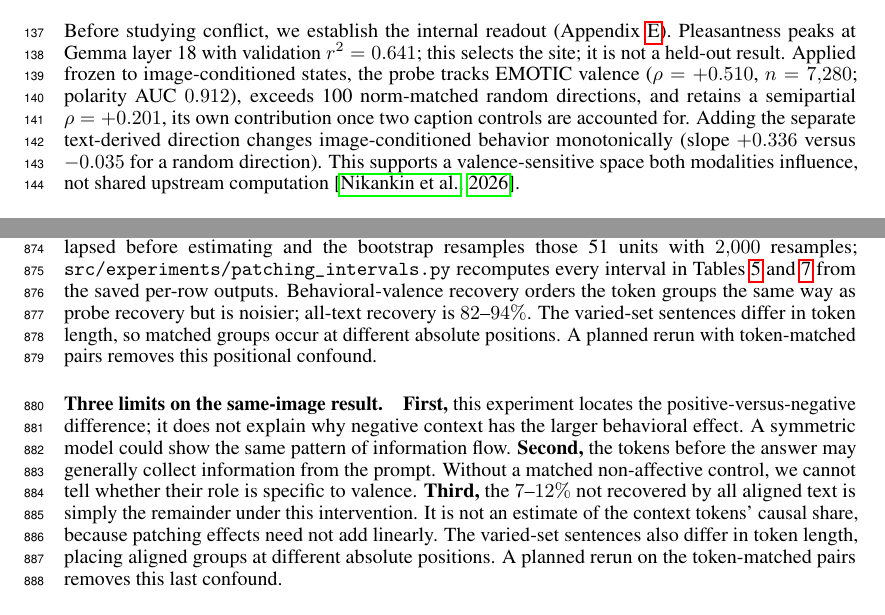
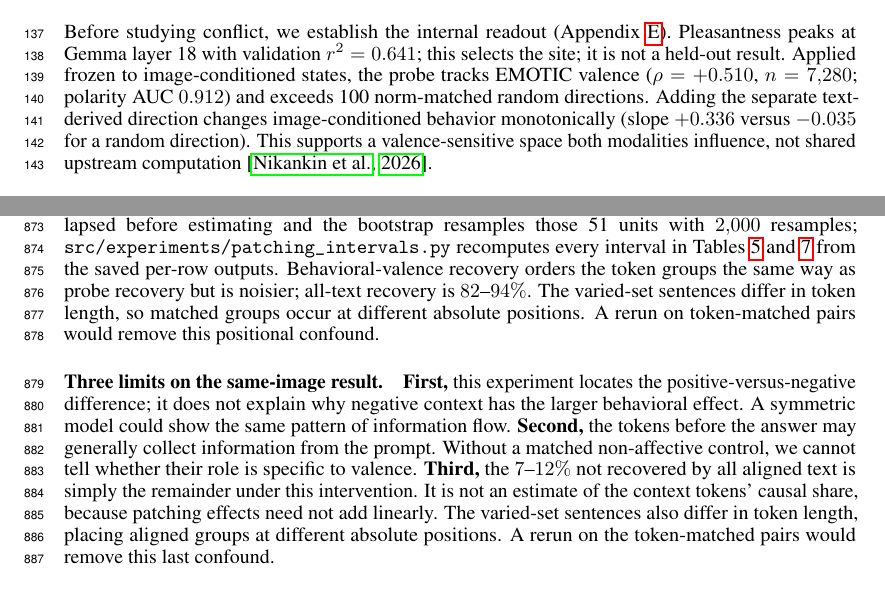
Before and after one commit to syedmahdi30/appraisal-research-algoverse, a LaTeX paper (paper/neurips_2026.tex): two parts of pages 4 and 23 of 32, joined at a grey line, cut so that both start at the same text. Compiled offline with pdfLaTeX.

Commit message:
review: drop the earlier-stack semipartial from the main text, and two scoping edits
Three of the six items in this pass were real; the other three were read off a
stale PDF and are already correct in the current build (see the reply).

The main one is an inconsistency introduced earlier today. Section 4.1 presented
the caption-controlled semipartial rho = +0.201 beside the reference-stack rho,
AUC and random-direction control, while the appendix disclosure added this
morning says those caption estimates were scored on the earlier inference stack
and have not been recomputed. Presenting them together invited exactly the
attack the disclosure was meant to pre-empt. The main-text clause is removed in
both builds; the estimates stay in Appendix E with their provenance caveat, and
Section 4.1 still rests on rho = +0.510, AUC 0.912, the random-direction control
and the steering slope.

The conclusion now says "+0.496 under the primary wording", matching the
abstract. And three appendix/discussion sentences described an unrun experiment
in the present tense ("A planned rerun ... removes this confound"); they now say
a rerun would remove it.

Net -173 chars; both builds still at limit.

Co-Authored-By: Claude Opus 5 <noreply@anthropic.com>
Claude-Session: https://claude.ai/code/session_01EtoJ9NYt1eNBKkphtaJ8HP

```diff
--- a/paper/neurips_2026.tex
+++ b/paper/neurips_2026.tex
@@ -154,7 +154,7 @@ The probe is fit on \gemma{} text states, its site selected at layer 18 on valid
 \subsection{Reading and steering valence across modalities}
 \label{sec:foundations}
 
-Before studying conflict, we establish the internal readout (Appendix~\ref{app:foundations}). Pleasantness peaks at Gemma layer 18 with validation $r^2=0.641$; this selects the site; it is not a held-out result. Applied frozen to image-conditioned states, the probe tracks EMOTIC valence ($\rho=+0.510$, $n=7{,}280$; polarity AUC $0.912$), exceeds 100 norm-matched random directions, and retains a semipartial $\rho=+0.201$, its own contribution once two caption controls are accounted for. Adding the separate text-derived direction changes image-conditioned behavior monotonically (slope $+0.336$ versus $-0.035$ for a random direction). This supports a valence-sensitive space both modalities influence, not shared upstream computation \citep{nikankin2025}.
+Before studying conflict, we establish the internal readout (Appendix~\ref{app:foundations}). Pleasantness peaks at Gemma layer 18 with validation $r^2=0.641$; this selects the site; it is not a held-out result. Applied frozen to image-conditioned states, the probe tracks EMOTIC valence ($\rho=+0.510$, $n=7{,}280$; polarity AUC $0.912$) and exceeds 100 norm-matched random directions. Adding the separate text-derived direction changes image-conditioned behavior monotonically (slope $+0.336$ versus $-0.035$ for a random direction). This supports a valence-sensitive space both modalities influence, not shared upstream computation \citep{nikankin2025}.
 \fi
 
 \ifshort
@@ -784,10 +784,10 @@ A 40-image pilot used one context sentence of each valence. It suggested that th
 \paragraph{Same-image design (\S\ref{sec:patching}).}
 For each image, the positive-context run supplies activations and the negative-context run receives them. We overwrite \texttt{resid\_post} across layers 13--17 for one aligned token group at a time. At the layer-18 probe, recovery is $(\text{patched} - \text{negative})/(\text{positive} - \text{negative})$. The groups are the 256 image tokens, question tokens, the beginning-of-sequence token, user-turn prefix markers, and the assistant-turn suffix (\texttt{<end\_of\_turn>\textbackslash n<start\_of\_turn>model}). We exclude the final scoring token from every group. The first, third and fourth of these groups lie before the context, and the image is identical in the two runs, so their donor and recipient states coincide and their recovery is $0\%$ by construction, not by measurement; they serve as a check on the position alignment.
 
-We use 60 images for each of two sentence pairs: championship/funeral and wonderful/devastating. Recovery uses the same ratio-of-sums estimator as the cross-image design. The 60 annotation rows cover 51 distinct photographs, so rows sharing an image are collapsed before estimating and the bootstrap resamples those 51 units with $2{,}000$ resamples; \texttt{src/experiments/patching\_intervals.py} recomputes every interval in Tables~\ref{tab:patching} and~\ref{tab:crosspatch} from the saved per-row outputs. Behavioral-valence recovery orders the token groups the same way as probe recovery but is noisier; all-text recovery is $82$--$94\%$. The varied-set sentences differ in token length, so matched groups occur at different absolute positions. A planned rerun with token-matched pairs removes this positional confound.
+We use 60 images for each of two sentence pairs: championship/funeral and wonderful/devastating. Recovery uses the same ratio-of-sums estimator as the cross-image design. The 60 annotation rows cover 51 distinct photographs, so rows sharing an image are collapsed before estimating and the bootstrap resamples those 51 units with $2{,}000$ resamples; \texttt{src/experiments/patching\_intervals.py} recomputes every interval in Tables~\ref{tab:patching} and~\ref{tab:crosspatch} from the saved per-row outputs. Behavioral-valence recovery orders the token groups the same way as probe recovery but is noisier; all-text recovery is $82$--$94\%$. The varied-set sentences differ in token length, so matched groups occur at different absolute positions. A rerun on token-matched pairs would remove this positional confound.
 
 \paragraph{Three limits on the same-image result.}
-\textbf{First,} this experiment locates the positive-versus-negative difference; it does not explain why negative context has the larger behavioral effect. A symmetric model could show the same pattern of information flow. \textbf{Second,} the tokens before the answer may generally collect information from the prompt. Without a matched non-affective control, we cannot tell whether their role is specific to valence. \textbf{Third,} the $7$--$12\%$ not recovered by all aligned text is simply the remainder under this intervention. It is not an estimate of the context tokens' causal share, because patching effects need not add linearly. The varied-set sentences also differ in token length, placing aligned groups at different absolute positions. A planned rerun on the token-matched pairs removes this last confound.
+\textbf{First,} this experiment locates the positive-versus-negative difference; it does not explain why negative context has the larger behavioral effect. A symmetric model could show the same pattern of information flow. \textbf{Second,} the tokens before the answer may generally collect information from the prompt. Without a matched non-affective control, we cannot tell whether their role is specific to valence. \textbf{Third,} the $7$--$12\%$ not recovered by all aligned text is simply the remainder under this intervention. It is not an estimate of the context tokens' causal share, because patching effects need not add linearly. The varied-set sentences also differ in token length, placing aligned groups at different absolute positions. A rerun on the token-matched pairs would remove this last confound.
 
 \paragraph{Cross-image design (\S\ref{sec:crosspatch}).}
 The positive-image run supplies activations and the negative-image run receives them, while the context stays fixed. Their \texttt{input\_ids} are identical, so every text position matches exactly. We use 60 image pairs and patch three layer ranges: 0--12, 13--17, and 18--28. Recovery is a ratio of sums, $\sum(\text{patched} - \text{neg}) / \sum(\text{pos} - \text{neg})$, rather than a mean of per-row ratios, because an individual pair's denominator can sit near zero; its interval is a percentile bootstrap over the 60 pairs with $2{,}000$ resamples. Those 60 pairs draw on only 51 distinct donor photographs and 47 distinct recipients, so the pairs are not independent and a bootstrap over pairs understates that dependence; we read these intervals as indicative rather than calibrated, which is a further reason we draw no conclusion from the mid-band ordering. Per-pair rows are retained for the 18--28 band only, so re-deriving the two earlier bands' intervals would require re-running the patch. Behavioral valence is the main recovery measure. The layer-18 probe provides a check where valid; because its activation is computed from layer 17, it cannot measure recovery caused by patching layers 18--28. Patching every position except the scoring token recovers $99.9\%$, $100.0\%$, and $89.9\%$ across the three ranges. Under negative context, the image-driven gap shrinks to $0.08$, making the late-range denominator nearly zero. We report those confidence intervals but do not interpret them.
```
Also changed, not shown: paper/neurips_2026.tex (6 more changed lines).
